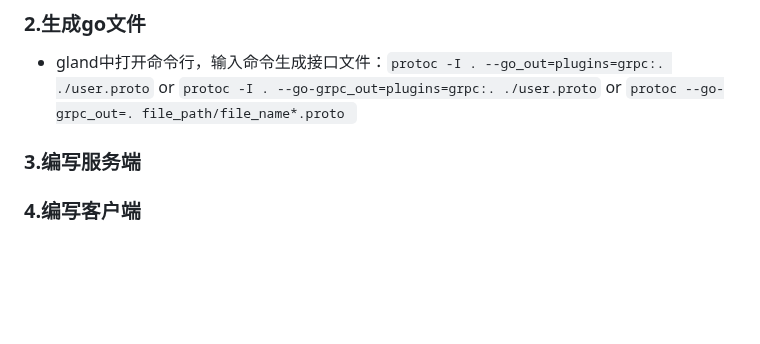
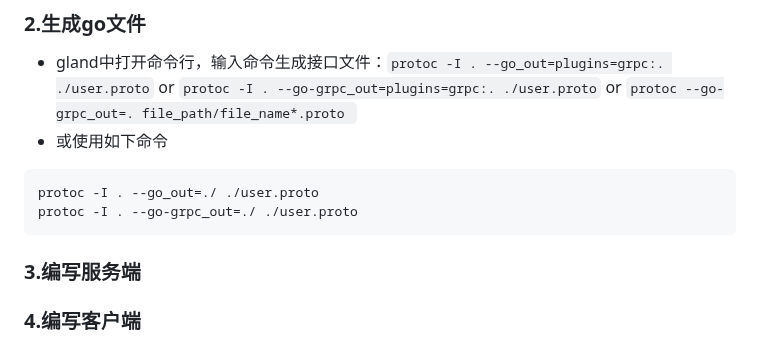
Before and after one commit to ayiio/studyGo, a Markdown page: microservice/grpc/my.md, the part around the change. GitHub-like rendering; blank space fills up the shorter version.

````diff
--- a/microservice/grpc/my.md
+++ b/microservice/grpc/my.md
@@ -229,6 +229,11 @@ service UserInfoService {
 ```
 ### 2.生成go文件
 * gland中打开命令行，输入命令生成接口文件：`protoc -I . --go_out=plugins=grpc:. ./user.proto` or  `protoc -I . --go-grpc_out=plugins=grpc:. ./user.proto` or `protoc --go-grpc_out=. file_path/file_name*.proto `
+* 或使用如下命令
+```
+protoc -I . --go_out=./ ./user.proto
+protoc -I . --go-grpc_out=./ ./user.proto
+```
 ### 3.编写服务端
 
 ### 4.编写客户端
````
